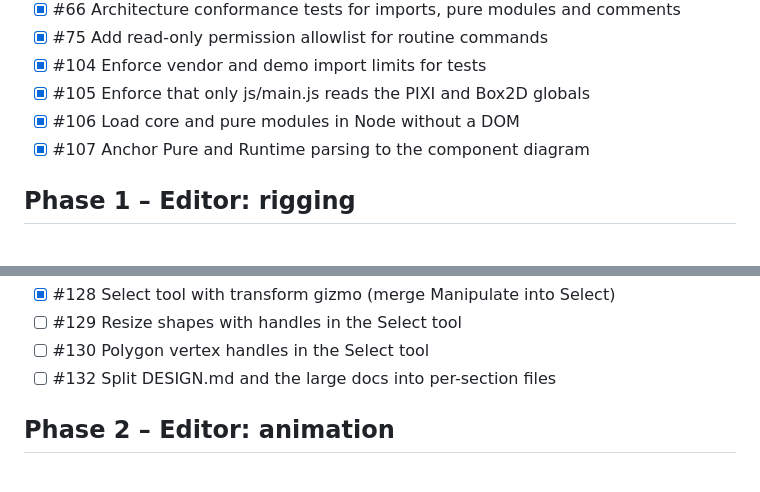
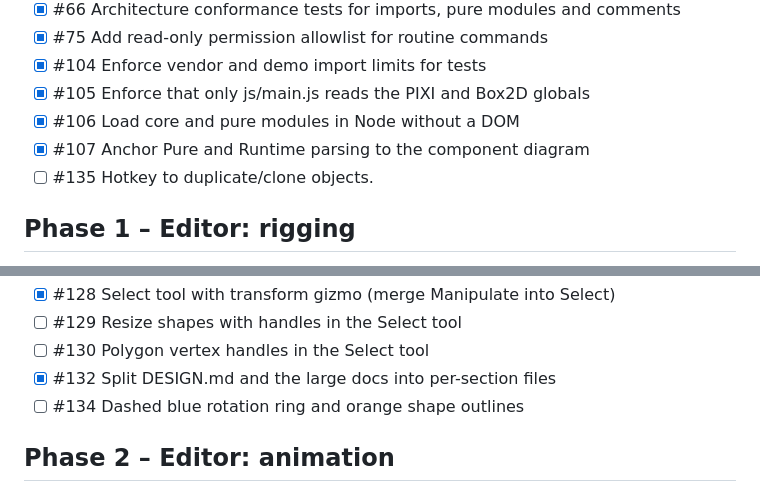
Before and after one commit to Gann4Life/RagAssembler2D, a Markdown page: TODO.md, 2 parts joined by grey strips. Rendered like a GitHub page.

Commit message:
docs: sync todo

```diff
--- a/TODO.md
+++ b/TODO.md
@@ -14,6 +14,7 @@
 - [x] #105 Enforce that only js/main.js reads the PIXI and Box2D globals
 - [x] #106 Load core and pure modules in Node without a DOM
 - [x] #107 Anchor Pure and Runtime parsing to the component diagram
+- [ ] #135 Hotkey to duplicate/clone objects.
 
 ## Phase 1 – Editor: rigging
 - [ ] #6 Spike: verify sprite folder access across browsers
@@ -65,7 +66,8 @@
 - [x] #128 Select tool with transform gizmo (merge Manipulate into Select)
 - [ ] #129 Resize shapes with handles in the Select tool
 - [ ] #130 Polygon vertex handles in the Select tool
-- [ ] #132 Split DESIGN.md and the large docs into per-section files
+- [x] #132 Split DESIGN.md and the large docs into per-section files
+- [ ] #134 Dashed blue rotation ring and orange shape outlines
 
 ## Phase 2 – Editor: animation
 - [ ] #30 Evaluator: track sampling, interpolation and channel defaults
```
